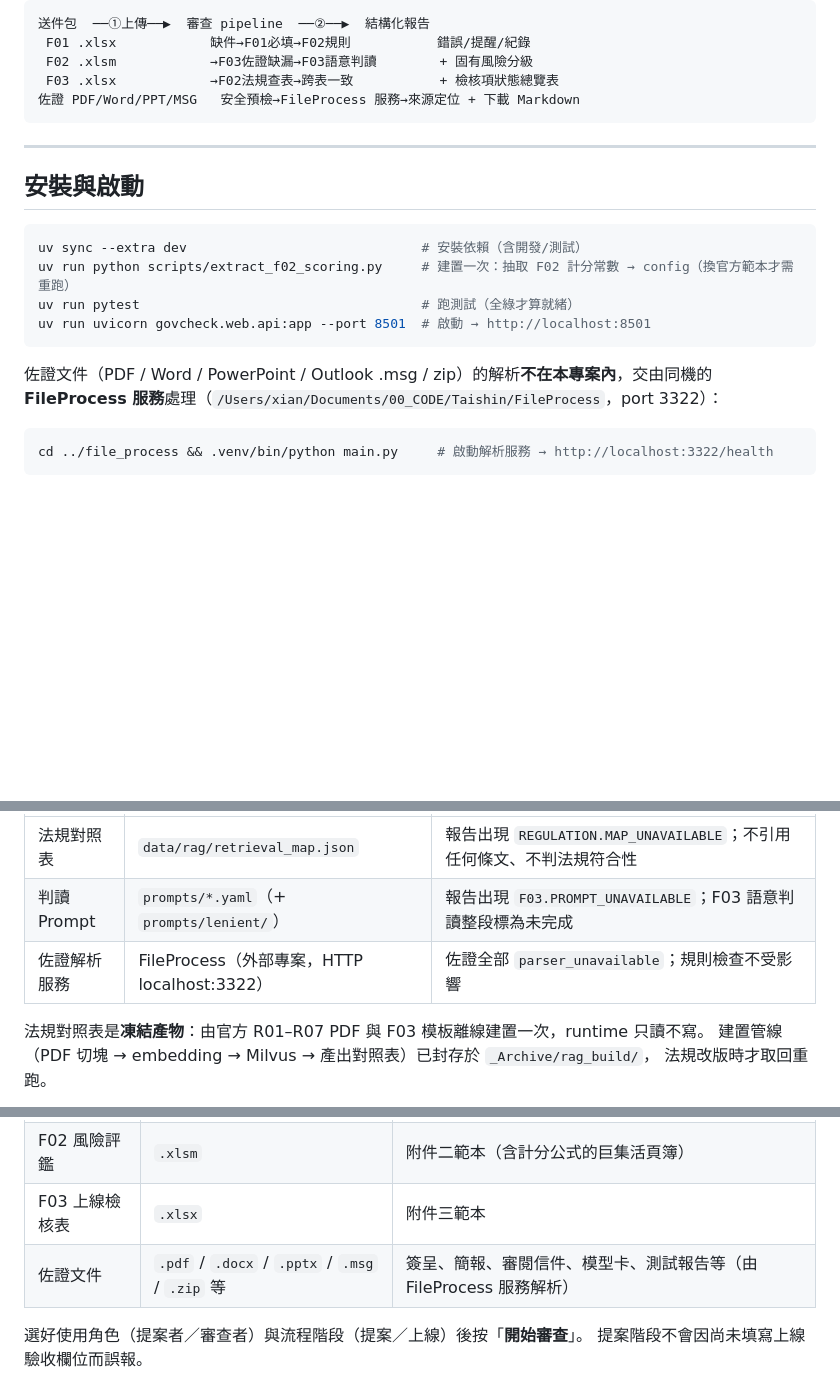
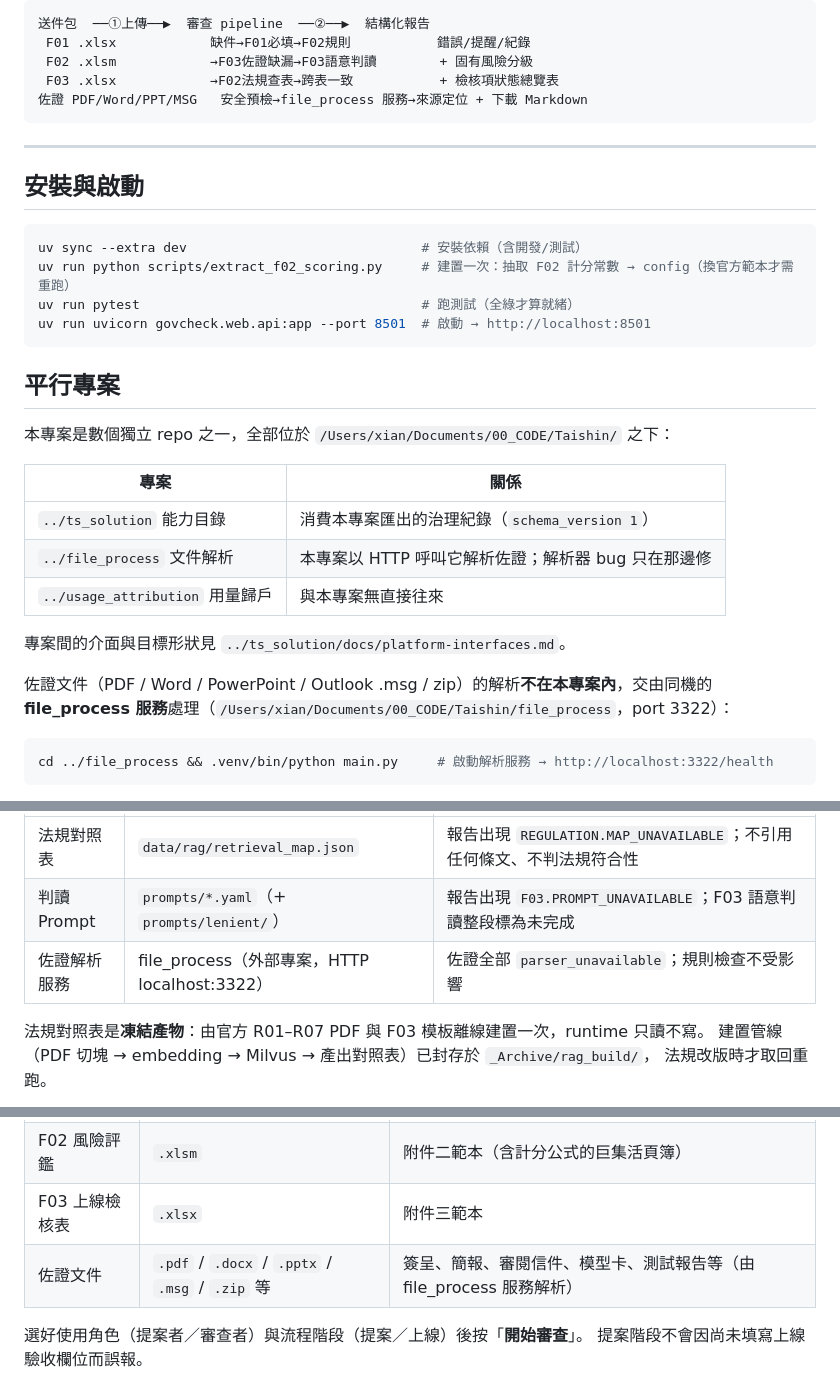
Before and after one commit to xian-ai-1057/AI_gov, a Markdown page: README.md, 3 parts joined by grey strips. Drawn GitHub-style; blank space fills up the shorter version.

````diff
--- a/README.md
+++ b/README.md
@@ -27,7 +27,7 @@ F03 上線檢核表** + 佐證文件），跑規則檢查與語意判讀 → 產
  F01 .xlsx            缺件→F01必填→F02規則           錯誤/提醒/紀錄
  F02 .xlsm            →F03佐證缺漏→F03語意判讀        + 固有風險分級
  F03 .xlsx            →F02法規查表→跨表一致           + 檢核項狀態總覽表
-佐證 PDF/Word/PPT/MSG   安全預檢→FileProcess 服務→來源定位 + 下載 Markdown
+佐證 PDF/Word/PPT/MSG   安全預檢→file_process 服務→來源定位 + 下載 Markdown
 ```
 
 ---
@@ -41,8 +41,20 @@ uv run pytest                                    # 跑測試（全綠才算就
 uv run uvicorn govcheck.web.api:app --port 8501  # 啟動 → http://localhost:8501
 ```
 
+## 平行專案
+
+本專案是數個獨立 repo 之一，全部位於 `/Users/xian/Documents/00_CODE/Taishin/` 之下：
+
+| 專案 | 關係 |
+|---|---|
+| `../ts_solution` 能力目錄 | 消費本專案匯出的治理紀錄（`schema_version 1`） |
+| `../file_process` 文件解析 | 本專案以 HTTP 呼叫它解析佐證；解析器 bug 只在那邊修 |
+| `../usage_attribution` 用量歸戶 | 與本專案無直接往來 |
+
+專案間的介面與目標形狀見 `../ts_solution/docs/platform-interfaces.md`。
+
 佐證文件（PDF / Word / PowerPoint / Outlook .msg / zip）的解析**不在本專案內**，交由同機的
-**FileProcess 服務**處理（`/Users/xian/Documents/00_CODE/Taishin/FileProcess`，port 3322）：
+**file_process 服務**處理（`/Users/xian/Documents/00_CODE/Taishin/file_process`，port 3322）：
 
 ```bash
 cd ../file_process && .venv/bin/python main.py     # 啟動解析服務 → http://localhost:3322/health
@@ -62,7 +74,7 @@ cd ../file_process && .venv/bin/python main.py     # 啟動解析服務 → http
 |---|---|---|
 | 法規對照表 | `data/rag/retrieval_map.json` | 報告出現 `REGULATION.MAP_UNAVAILABLE`；不引用任何條文、不判法規符合性 |
 | 判讀 Prompt | `prompts/*.yaml`（+ `prompts/lenient/`） | 報告出現 `F03.PROMPT_UNAVAILABLE`；F03 語意判讀整段標為未完成 |
-| 佐證解析服務 | FileProcess（外部專案，HTTP localhost:3322） | 佐證全部 `parser_unavailable`；規則檢查不受影響 |
+| 佐證解析服務 | file_process（外部專案，HTTP localhost:3322） | 佐證全部 `parser_unavailable`；規則檢查不受影響 |
 
 法規對照表是**凍結產物**：由官方 R01–R07 PDF 與 F03 模板離線建置一次，runtime 只讀不寫。
 建置管線（PDF 切塊 → embedding → Milvus → 產出對照表）已封存於 `_Archive/rag_build/`，
@@ -82,7 +94,7 @@ cd ../file_process && .venv/bin/python main.py     # 啟動解析服務 → http
 | F01 系統資訊表 | `.xlsx` | 附件一範本 |
 | F02 風險評鑑 | `.xlsm` | 附件二範本（含計分公式的巨集活頁簿） |
 | F03 上線檢核表 | `.xlsx` | 附件三範本 |
-| 佐證文件 | `.pdf` / `.docx` / `.pptx` / `.msg` / `.zip` 等 | 簽呈、簡報、審閱信件、模型卡、測試報告等（由 FileProcess 服務解析） |
+| 佐證文件 | `.pdf` / `.docx` / `.pptx` / `.msg` / `.zip` 等 | 簽呈、簡報、審閱信件、模型卡、測試報告等（由 file_process 服務解析） |
 
 選好使用角色（提案者／審查者）與流程階段（提案／上線）後按「**開始審查**」。
 提案階段不會因尚未填寫上線驗收欄位而誤報。
````
Also changed, not shown: other parts of README.md (+3 -3 lines), CLAUDE.md (+4 -4 lines).
